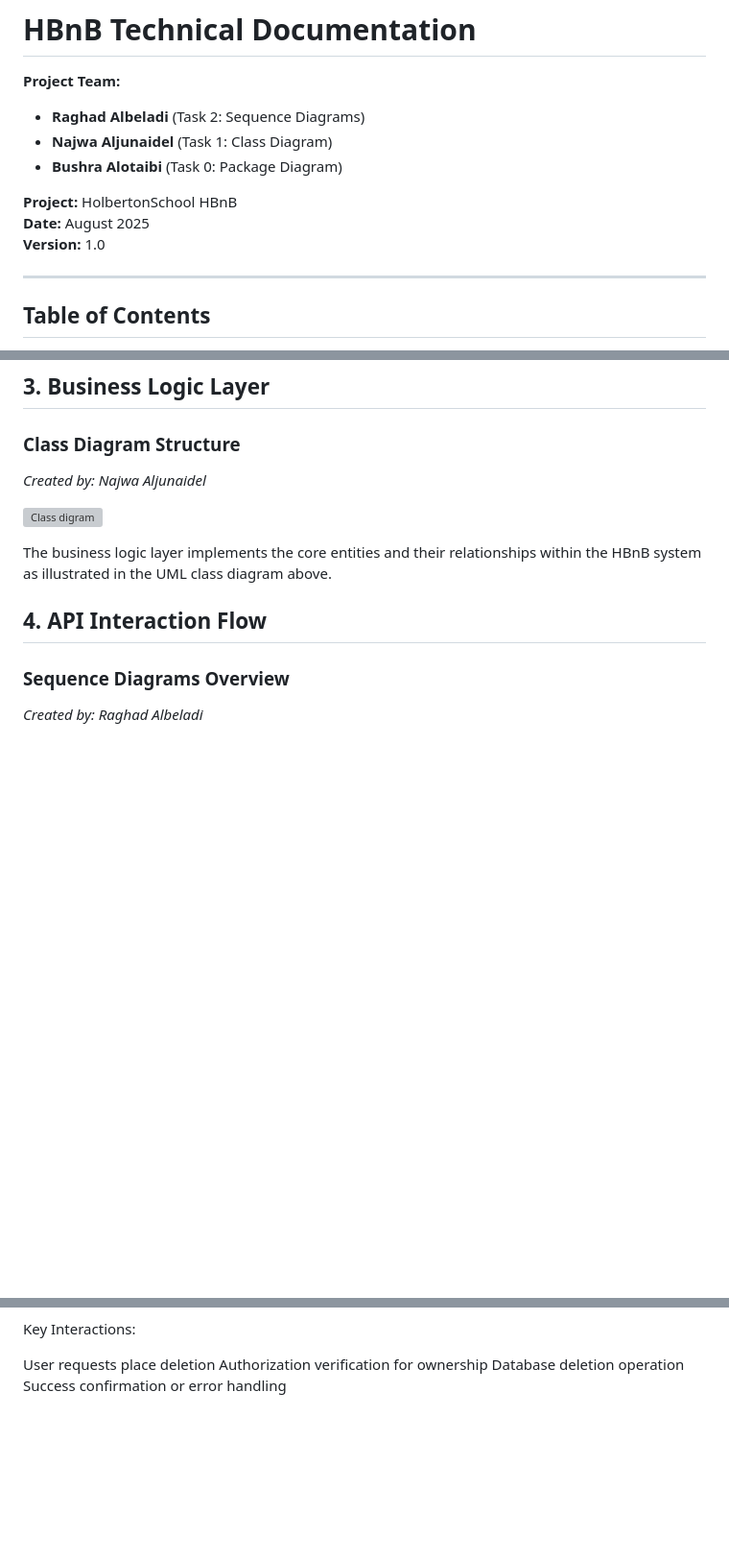
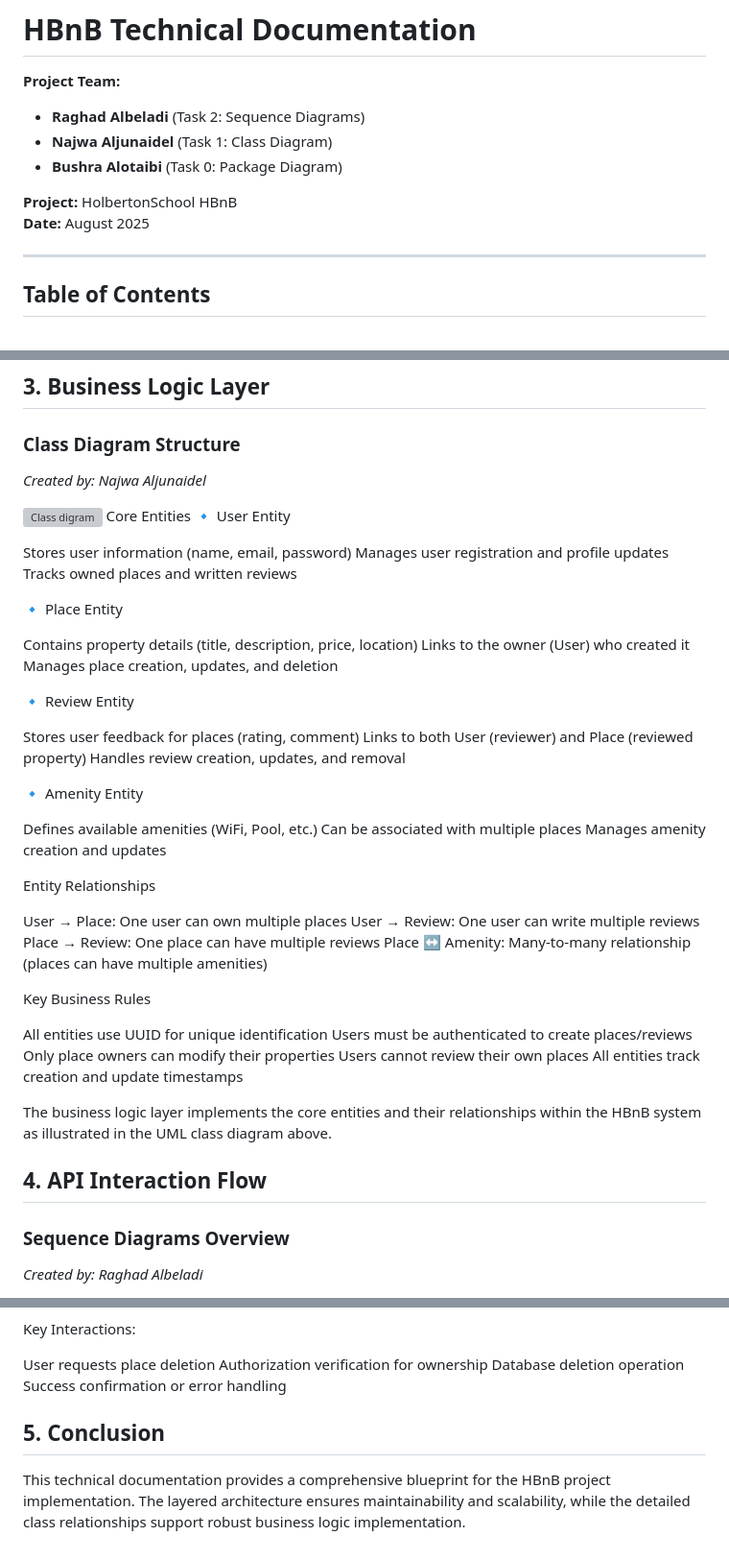
Before and after one commit to Bushra2252/holbertonschool-hbnb, a Markdown page: part1/Documentation Compilation.md, 3 parts joined by grey strips. Shown at 96% size. Rendered like a GitHub page; blank space fills up the shorter version; grey boxes are pictures that could not be loaded.

```diff
--- a/part1/Documentation Compilation.md
+++ b/part1/Documentation Compilation.md
@@ -7,7 +7,6 @@
 
 **Project:** HolbertonSchool HBnB
 **Date:** August 2025
-**Version:** 1.0
 
 ---
 
@@ -85,6 +84,45 @@ Facade Pattern Implementation: Provides a unified interface to the complex busin
 *Created by: Najwa Aljunaidel*
 
 ![Class digram](./Class%20Diagram.drawio.svg)
+Core Entities
+🔹 User Entity
+
+Stores user information (name, email, password)
+Manages user registration and profile updates
+Tracks owned places and written reviews
+
+🔹 Place Entity
+
+Contains property details (title, description, price, location)
+Links to the owner (User) who created it
+Manages place creation, updates, and deletion
+
+🔹 Review Entity
+
+Stores user feedback for places (rating, comment)
+Links to both User (reviewer) and Place (reviewed property)
+Handles review creation, updates, and removal
+
+🔹 Amenity Entity
+
+Defines available amenities (WiFi, Pool, etc.)
+Can be associated with multiple places
+Manages amenity creation and updates
+
+Entity Relationships
+
+User → Place: One user can own multiple places
+User → Review: One user can write multiple reviews
+Place → Review: One place can have multiple reviews
+Place ↔ Amenity: Many-to-many relationship (places can have multiple amenities)
+
+Key Business Rules
+
+All entities use UUID for unique identification
+Users must be authenticated to create places/reviews
+Only place owners can modify their properties
+Users cannot review their own places
+All entities track creation and update timestamps
 
 
 The business logic layer implements the core entities and their relationships within the HBnB system as illustrated in the UML class diagram above.
@@ -226,3 +264,6 @@ User requests place deletion
 Authorization verification for ownership
 Database deletion operation
 Success confirmation or error handling
+
+## 5. Conclusion
+This technical documentation provides a comprehensive blueprint for the HBnB project implementation. The layered architecture ensures maintainability and scalability, while the detailed class relationships support robust business logic implementation.
```
